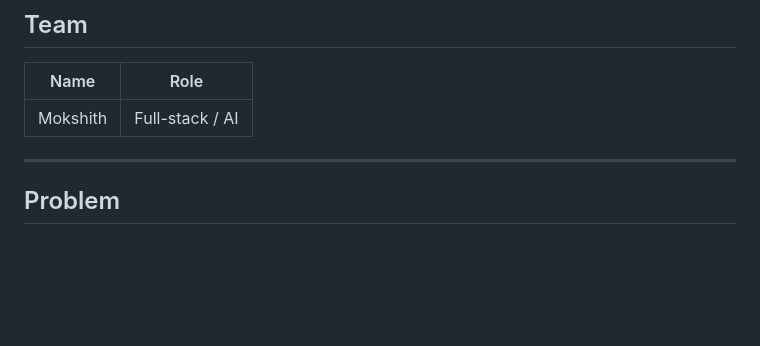
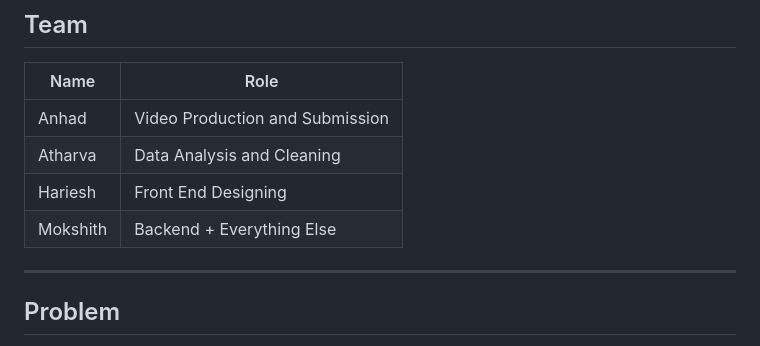
Before and after one commit to mokshithh/O-for-4, a Markdown page: README.md, the part around the change. Rendered like a GitHub page; blank space fills up the shorter version.

Commit message:
docs: add full team to README
Co-Authored-By: Claude Sonnet 4.6 <noreply@anthropic.com>

```diff
--- a/README.md
+++ b/README.md
@@ -10,7 +10,10 @@
 
 | Name | Role |
 |------|------|
-| Mokshith | Full-stack / AI |
+| Anhad | Video Production and Submission |
+| Atharva | Data Analysis and Cleaning |
+| Hariesh | Front End Designing |
+| Mokshith | Backend + Everything Else |
 
 ---
 
```
